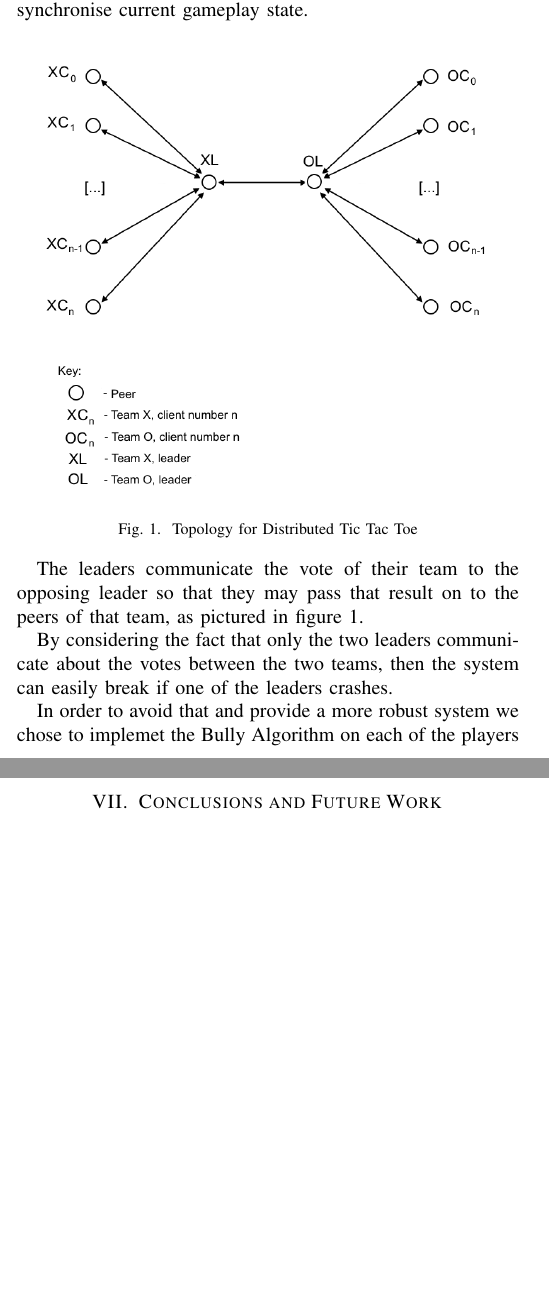
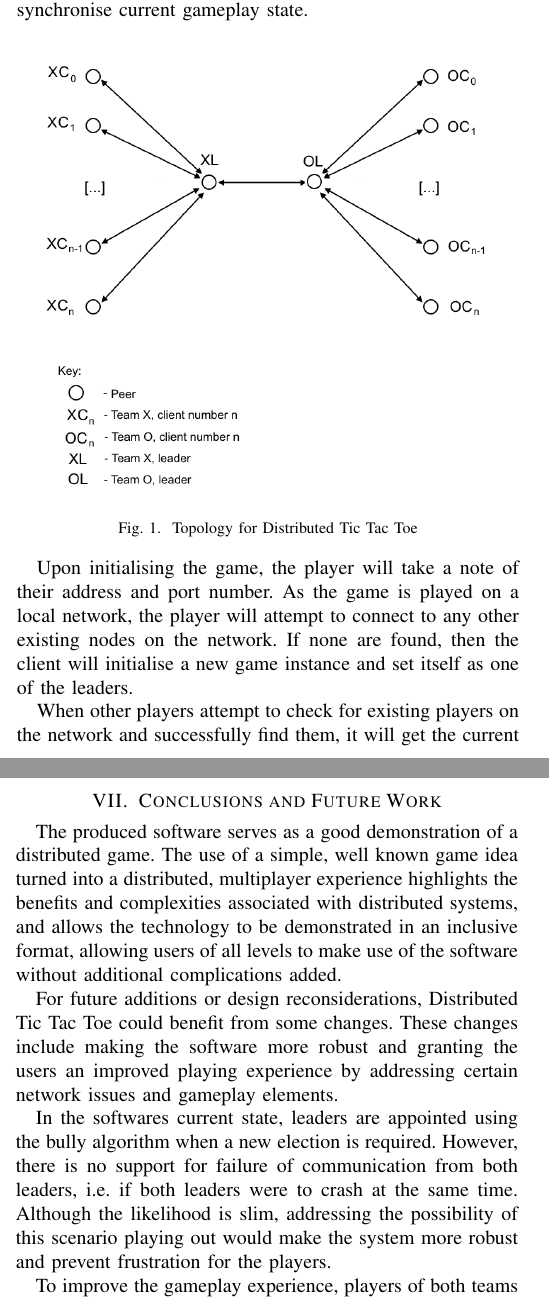
Before and after one commit to dilkas/distributed-tictactoe, a LaTeX paper (paper/paper.tex): two parts of the columns of pages 1 and 3 of 3, joined at a grey line, cut so that both start at the same text, the shorter picture padded with empty space. Compiled offline with pdfLaTeX; a missing font is replaced by an installed copy or a similar font; a LaTeX package or settings file that is missing is left out.

Commit message:
Paper - Conclusion & Future Work

```diff
--- a/paper/paper.tex
+++ b/paper/paper.tex
@@ -298,8 +298,7 @@ The proposed design takes this simple concept and uses it to demonstrate a distr
 	\label{fig:topology1}
 \end{figure}
 
-The leaders communicate the vote of their team to the opposing leader so that they may pass that result on to the peers of that team, as pictured in figure 1.
+Upon initialising the game, the player will take a note of their address and port number. As the game is played on a local network, the player will attempt to connect to any other existing nodes on the network. If none are found, then the client will initialise a new game instance and set itself as one of the leaders.
 
-By considering the fact that only the two leaders communicate about the votes between the two teams, then the system can easily break if one of the leaders crashes.
+When other players attempt to check for existing players on the network and successfully find them, it will get the current game state, check if it is one of the leaders, print the board in text format and prepare for the turn.
 
-In order to avoid that and provide a more robust system we chose to implemet the Bully Algorithm on each of the players so they will be able to detect a leader crash if they do not receive a vote reply from them in a certain period of time.
@@ -374,6 +368,13 @@ In addition to being based on a widely-known language, Java RMI has the addition
 %make the bully algorithm work when both leaders crash at the same time
 %team balancing
 %randomised moves not implemented
+The produced software serves as a good demonstration of a distributed game. The use of a simple, well known game idea turned into a distributed, multiplayer experience highlights the benefits and complexities associated with distributed systems, and allows the technology to be demonstrated in an inclusive format, allowing users of all levels to make use of the software without additional complications added.
+
+For future additions or design reconsiderations, Distributed Tic Tac Toe could benefit from some changes. These changes include making the software more robust and granting the users an improved playing experience by addressing certain network issues and gameplay elements.
+
+In the softwares current state, leaders are appointed using the bully algorithm when a new election is required. However, there is no support for failure of communication from both leaders, i.e. if both leaders were to crash at the same time. Although the likelihood is slim, addressing the possibility of this scenario playing out would make the system more robust and prevent frustration for the players.
+
+To improve the gameplay experience, players of both teams should be on an even playing field. To ensure this is consistent throughout the duration of a match, some form of automatic team balancing is recommended, allowing each team to receive votes in as even amount as possible. The gameplay experience could be improved further still by addressing the scenario of an even number of votes being cast by team members. The possibility of this happening is certainly high, and the recommendation is that the leader randomly selects between the moves chosen by the team members.
 
 % trigger a \newpage just before the given reference
 % number - used to balance the columns on the last page
```
Also changed, not shown: paper/paper.pdf, paper/paper.tex (13 more changed lines).
